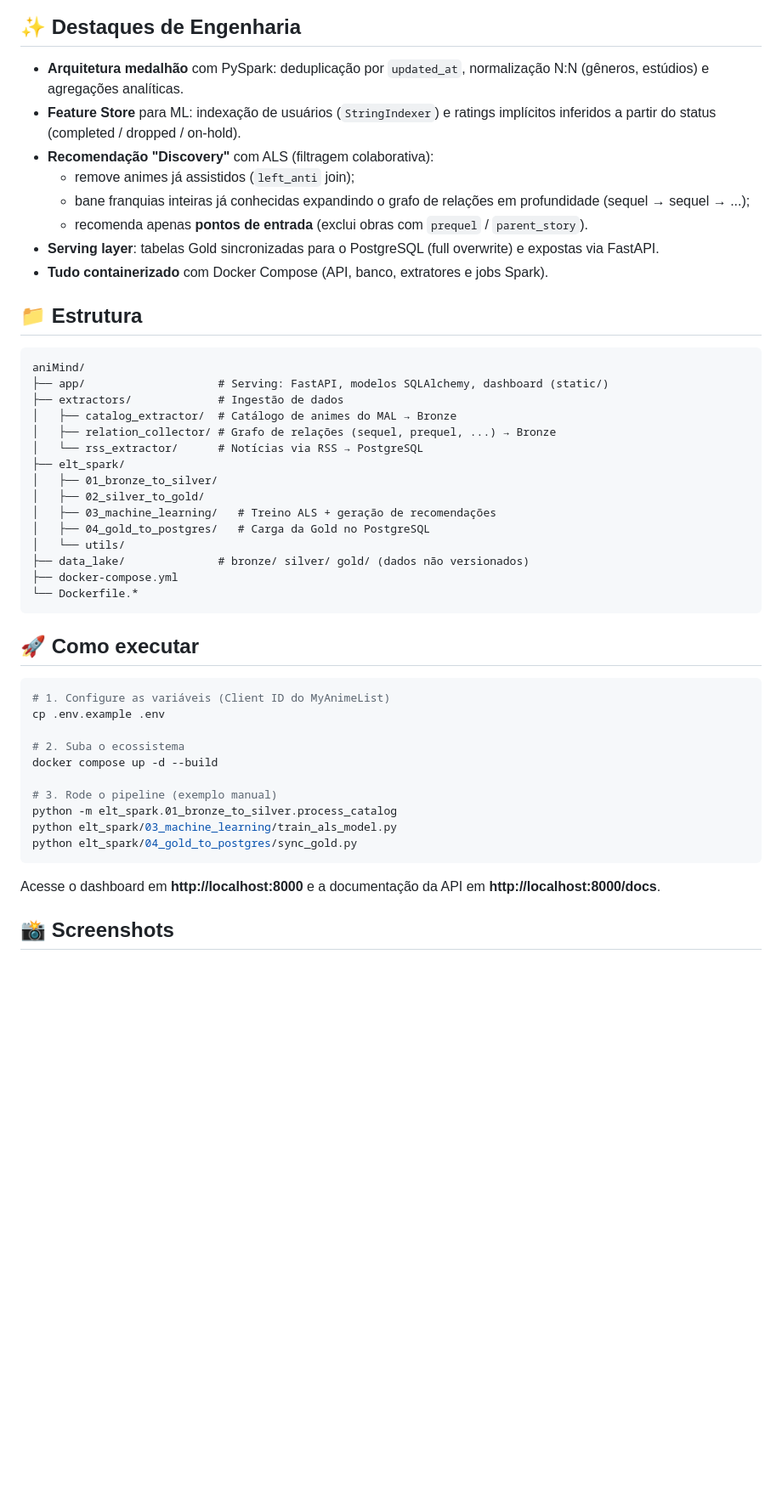
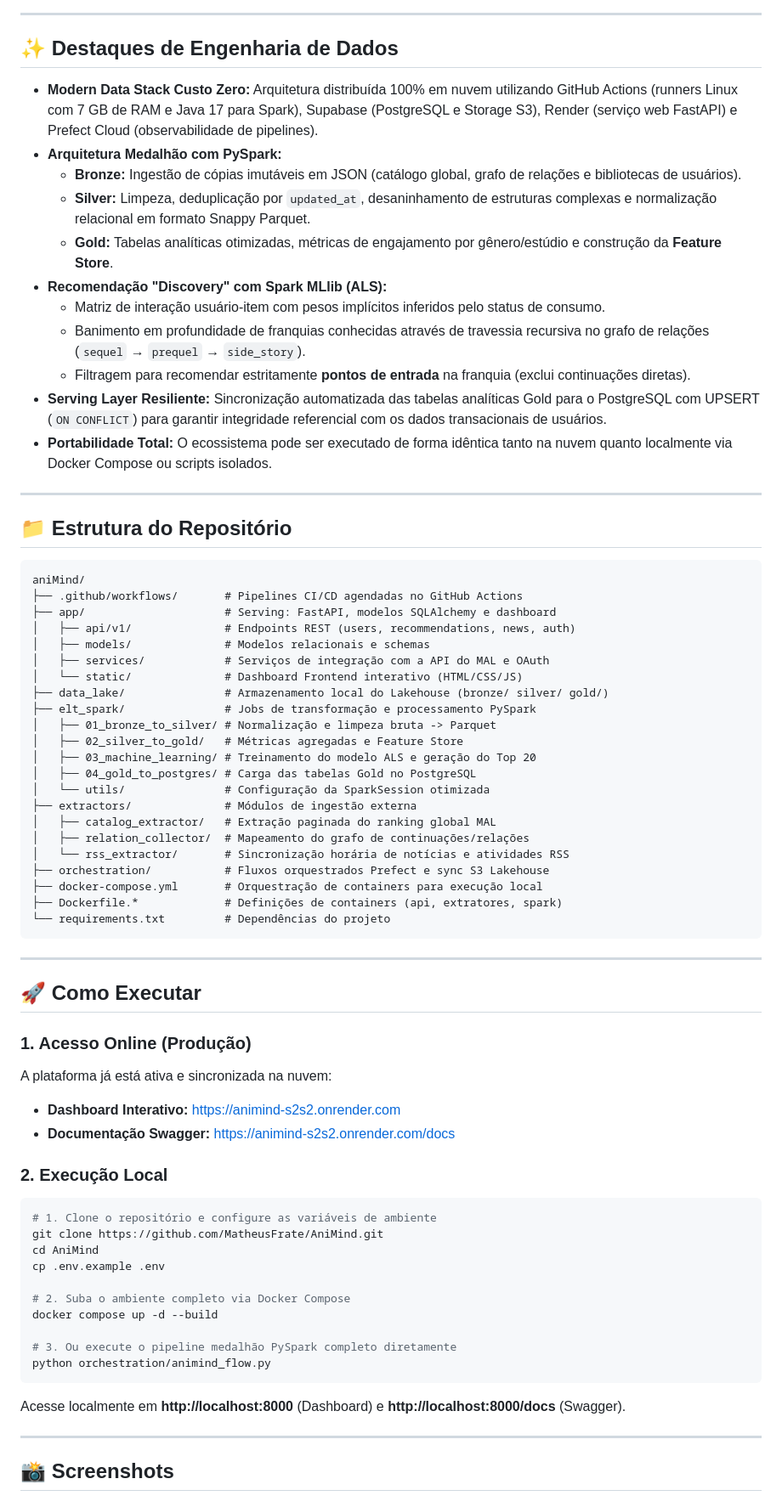
Before and after one commit to MatheusFrate/AniMind, a Markdown page: README.md, the part around one of its changes. Shown at 85% size. GitHub-like rendering; blank space fills up the shorter version.

Commit message:
docs: atualiza documentacao com arquitetura moderna em nuvem e links de producao

````diff
--- a/README.md
+++ b/README.md
@@ -26,52 +62,77 @@ flowchart LR
 ```
 
-## ✨ Destaques de Engenharia
+---
 
-- **Arquitetura medalhão** com PySpark: deduplicação por `updated_at`, normalização N:N (gêneros, estúdios) e agregações analíticas.
-- **Feature Store** para ML: indexação de usuários (`StringIndexer`) e ratings implícitos inferidos a partir do status (completed / dropped / on-hold).
-- **Recomendação "Discovery"** com ALS (filtragem colaborativa):
-  - remove animes já assistidos (`left_anti` join);
-  - bane franquias inteiras já conhecidas expandindo o grafo de relações em profundidade (sequel → sequel → ...);
-  - recomenda apenas **pontos de entrada** (exclui obras com `prequel` / `parent_story`).
-- **Serving layer**: tabelas Gold sincronizadas para o PostgreSQL (full overwrite) e expostas via FastAPI.
-- **Tudo containerizado** com Docker Compose (API, banco, extratores e jobs Spark).
+## ✨ Destaques de Engenharia de Dados
 
-## 📁 Estrutura
+- **Modern Data Stack Custo Zero:** Arquitetura distribuída 100% em nuvem utilizando GitHub Actions (runners Linux com 7 GB de RAM e Java 17 para Spark), Supabase (PostgreSQL e Storage S3), Render (serviço web FastAPI) e Prefect Cloud (observabilidade de pipelines).
+- **Arquitetura Medalhão com PySpark:**
+  - **Bronze:** Ingestão de cópias imutáveis em JSON (catálogo global, grafo de relações e bibliotecas de usuários).
+  - **Silver:** Limpeza, deduplicação por `updated_at`, desaninhamento de estruturas complexas e normalização relacional em formato Snappy Parquet.
+  - **Gold:** Tabelas analíticas otimizadas, métricas de engajamento por gênero/estúdio e construção da **Feature Store**.
+- **Recomendação "Discovery" com Spark MLlib (ALS):**
+  - Matriz de interação usuário-item com pesos implícitos inferidos pelo status de consumo.
+  - Banimento em profundidade de franquias conhecidas através de travessia recursiva no grafo de relações (`sequel` → `prequel` → `side_story`).
+  - Filtragem para recomendar estritamente **pontos de entrada** na franquia (exclui continuações diretas).
+- **Serving Layer Resiliente:** Sincronização automatizada das tabelas analíticas Gold para o PostgreSQL com UPSERT (`ON CONFLICT`) para garantir integridade referencial com os dados transacionais de usuários.
+- **Portabilidade Total:** O ecossistema pode ser executado de forma idêntica tanto na nuvem quanto localmente via Docker Compose ou scripts isolados.
+
+---
+
+## 📁 Estrutura do Repositório
 
 ```text
 aniMind/
-├── app/                    # Serving: FastAPI, modelos SQLAlchemy, dashboard (static/)
-├── extractors/             # Ingestão de dados
-│   ├── catalog_extractor/  # Catálogo de animes do MAL → Bronze
-│   ├── relation_collector/ # Grafo de relações (sequel, prequel, ...) → Bronze
-│   └── rss_extractor/      # Notícias via RSS → PostgreSQL
-├── elt_spark/
-│   ├── 01_bronze_to_silver/
-│   ├── 02_silver_to_gold/
-│   ├── 03_machine_learning/   # Treino ALS + geração de recomendações
-│   ├── 04_gold_to_postgres/   # Carga da Gold no PostgreSQL
-│   └── utils/
-├── data_lake/              # bronze/ silver/ gold/ (dados não versionados)
-├── docker-compose.yml
-└── Dockerfile.*
+├── .github/workflows/       # Pipelines CI/CD agendadas no GitHub Actions
+├── app/                     # Serving: FastAPI, modelos SQLAlchemy e dashboard
+│   ├── api/v1/              # Endpoints REST (users, recommendations, news, auth)
+│   ├── models/              # Modelos relacionais e schemas
+│   ├── services/            # Serviços de integração com a API do MAL e OAuth
+│   └── static/              # Dashboard Frontend interativo (HTML/CSS/JS)
+├── data_lake/               # Armazenamento local do Lakehouse (bronze/ silver/ gold/)
+├── elt_spark/               # Jobs de transformação e processamento PySpark
+│   ├── 01_bronze_to_silver/ # Normalização e limpeza bruta -> Parquet
+│   ├── 02_silver_to_gold/   # Métricas agregadas e Feature Store
+│   ├── 03_machine_learning/ # Treinamento do modelo ALS e geração do Top 20
+│   ├── 04_gold_to_postgres/ # Carga das tabelas Gold no PostgreSQL
+│   └── utils/               # Configuração da SparkSession otimizada
+├── extractors/              # Módulos de ingestão externa
+│   ├── catalog_extractor/   # Extração paginada do ranking global MAL
+│   ├── relation_collector/  # Mapeamento do grafo de continuações/relações
+│   └── rss_extractor/       # Sincronização horária de notícias e atividades RSS
+├── orchestration/           # Fluxos orquestrados Prefect e sync S3 Lakehouse
+├── docker-compose.yml       # Orquestração de containers para execução local
+├── Dockerfile.*             # Definições de containers (api, extratores, spark)
+└── requirements.txt         # Dependências do projeto
 ```
 
-## 🚀 Como executar
+---
+
+## 🚀 Como Executar
+
+### 1. Acesso Online (Produção)
+A plataforma já está ativa e sincronizada na nuvem:
+* **Dashboard Interativo:** [https://animind-s2s2.onrender.com](https://animind-s2s2.onrender.com)
+* **Documentação Swagger:** [https://animind-s2s2.onrender.com/docs](https://animind-s2s2.onrender.com/docs)
+
+### 2. Execução Local
 
 ```bash
-# 1. Configure as variáveis (Client ID do MyAnimeList)
+# 1. Clone o repositório e configure as variáveis de ambiente
+git clone https://github.com/MatheusFrate/AniMind.git
+cd AniMind
 cp .env.example .env
 
-# 2. Suba o ecossistema
+# 2. Suba o ambiente completo via Docker Compose
 docker compose up -d --build
 
-# 3. Rode o pipeline (exemplo manual)
-python -m elt_spark.01_bronze_to_silver.process_catalog
-python elt_spark/03_machine_learning/train_als_model.py
-python elt_spark/04_gold_to_postgres/sync_gold.py
+# 3. Ou execute o pipeline medalhão PySpark completo diretamente
+python orchestration/animind_flow.py
 ```
 
-Acesse o dashboard em **http://localhost:8000** e a documentação da API em **http://localhost:8000/docs**.
+Acesse localmente em **http://localhost:8000** (Dashboard) e **http://localhost:8000/docs** (Swagger).
+
+---
 
 ## 📸 Screenshots
 
````
Also changed, not shown: other parts of README.md (+52 -16 lines).
